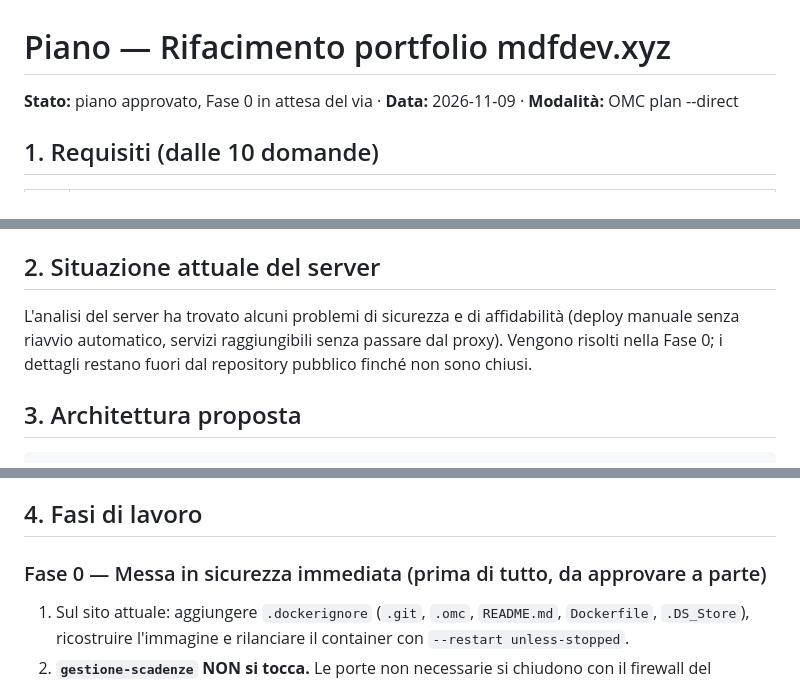
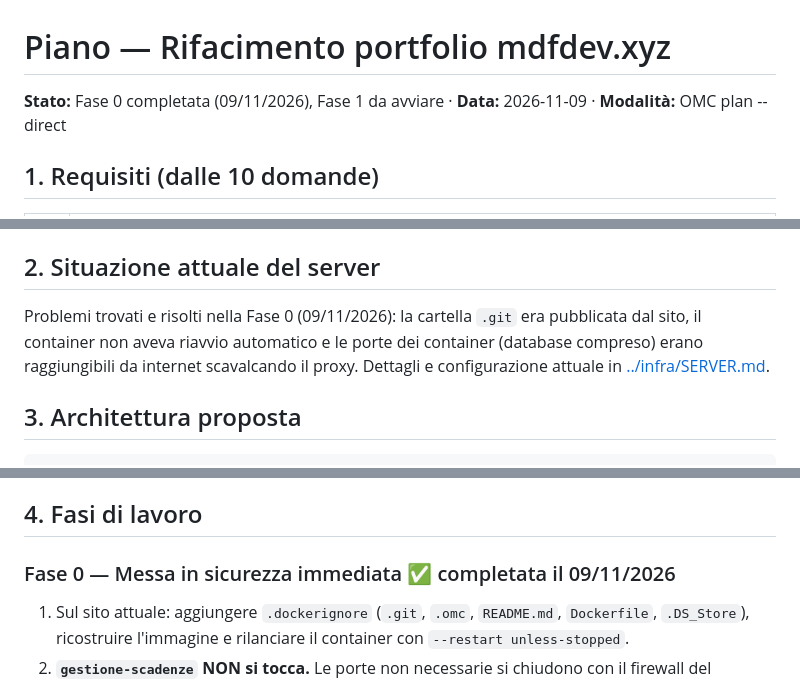
Before and after one commit to marcodifatta/portfolio, a Markdown page: docs/rifacimento/PIANO.md, 3 parts joined by grey strips. GitHub-like rendering.

```diff
--- a/docs/rifacimento/PIANO.md
+++ b/docs/rifacimento/PIANO.md
@@ -1,6 +1,6 @@
 # Piano — Rifacimento portfolio mdfdev.xyz
 
-**Stato:** piano approvato, Fase 0 in attesa del via · **Data:** 2026-11-09 · **Modalità:** OMC plan --direct
+**Stato:** Fase 0 completata (09/11/2026), Fase 1 da avviare · **Data:** 2026-11-09 · **Modalità:** OMC plan --direct
 
 ## 1. Requisiti (dalle 10 domande)
 
@@ -23,7 +23,7 @@ Deploy desiderato sul server: `git pull && docker compose up -d --build`.
 
 ## 2. Situazione attuale del server
 
-L'analisi del server ha trovato alcuni problemi di sicurezza e di affidabilità (deploy manuale senza riavvio automatico, servizi raggiungibili senza passare dal proxy). Vengono risolti nella Fase 0; i dettagli restano fuori dal repository pubblico finché non sono chiusi.
+Problemi trovati e risolti nella Fase 0 (09/11/2026): la cartella `.git` era pubblicata dal sito, il container non aveva riavvio automatico e le porte dei container (database compreso) erano raggiungibili da internet scavalcando il proxy. Dettagli e configurazione attuale in [../infra/SERVER.md](../infra/SERVER.md).
 
 ## 3. Architettura proposta
 
@@ -81,7 +81,7 @@ portfolio/
 
 ## 4. Fasi di lavoro
 
-### Fase 0 — Messa in sicurezza immediata (prima di tutto, da approvare a parte)
+### Fase 0 — Messa in sicurezza immediata ✅ completata il 09/11/2026
 1. Sul sito attuale: aggiungere `.dockerignore` (`.git`, `.omc`, `README.md`, `Dockerfile`, `.DS_Store`), ricostruire l'immagine e rilanciare il container con `--restart unless-stopped`.
 2. **`gestione-scadenze` NON si tocca.** Le porte non necessarie si chiudono con il firewall del provider (console web): in entrata restano solo SSH, HTTP e HTTPS. I sottodomini continuano a funzionare perché il proxy raggiunge le app dall'interno del server. Per tornare indietro basta togliere la regola.
 - **Fatto quando:** `curl https://mdfdev.xyz/.git/HEAD` → 404; dall'esterno solo le porte 22, 80 e 443 risultano aperte; tutti i sottodomini rispondono come prima.
```
Also changed, not shown: docs/infra/SERVER.md (added, +48 -0 lines), 1 other file.
